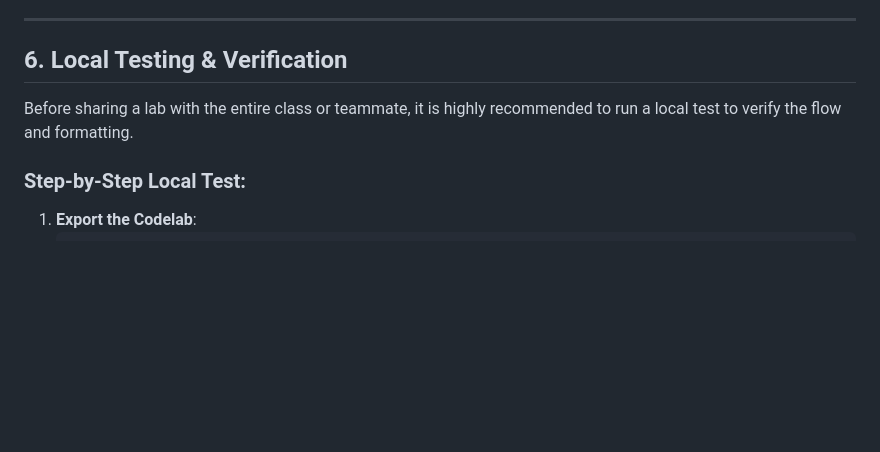
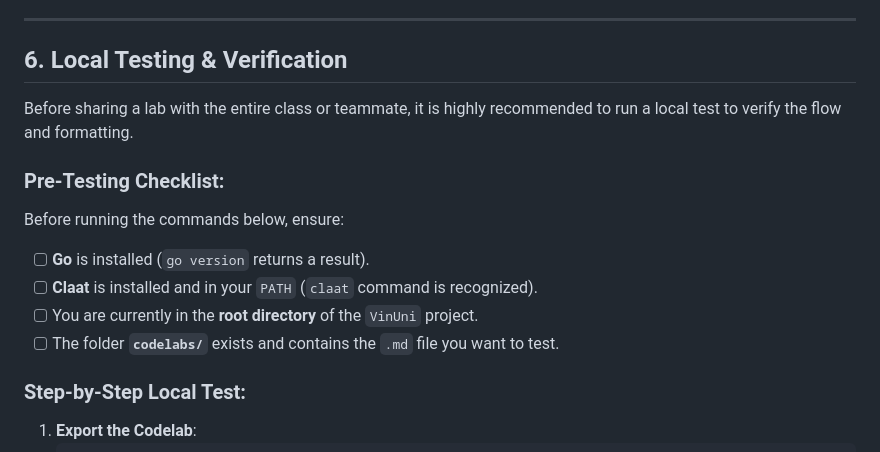
Before and after one commit to trangptt82/VinUni, a Markdown page: gg_codelab_setup.md, the part around the change. Drawn GitHub-style; blank space fills up the shorter version.

Commit message:
Add pre-testing checklist to the Codelab guide

```diff
--- a/gg_codelab_setup.md
+++ b/gg_codelab_setup.md
@@ -101,6 +101,13 @@ To make your labs accessible to students:
 
 Before sharing a lab with the entire class or teammate, it is highly recommended to run a local test to verify the flow and formatting.
 
+### Pre-Testing Checklist:
+Before running the commands below, ensure:
+- [ ] **Go** is installed (`go version` returns a result).
+- [ ] **Claat** is installed and in your `PATH` (`claat` command is recognized).
+- [ ] You are currently in the **root directory** of the `VinUni` project.
+- [ ] The folder **`codelabs/`** exists and contains the `.md` file you want to test.
+
 ### Step-by-Step Local Test:
 
 1.  **Export the Codelab**:
```
